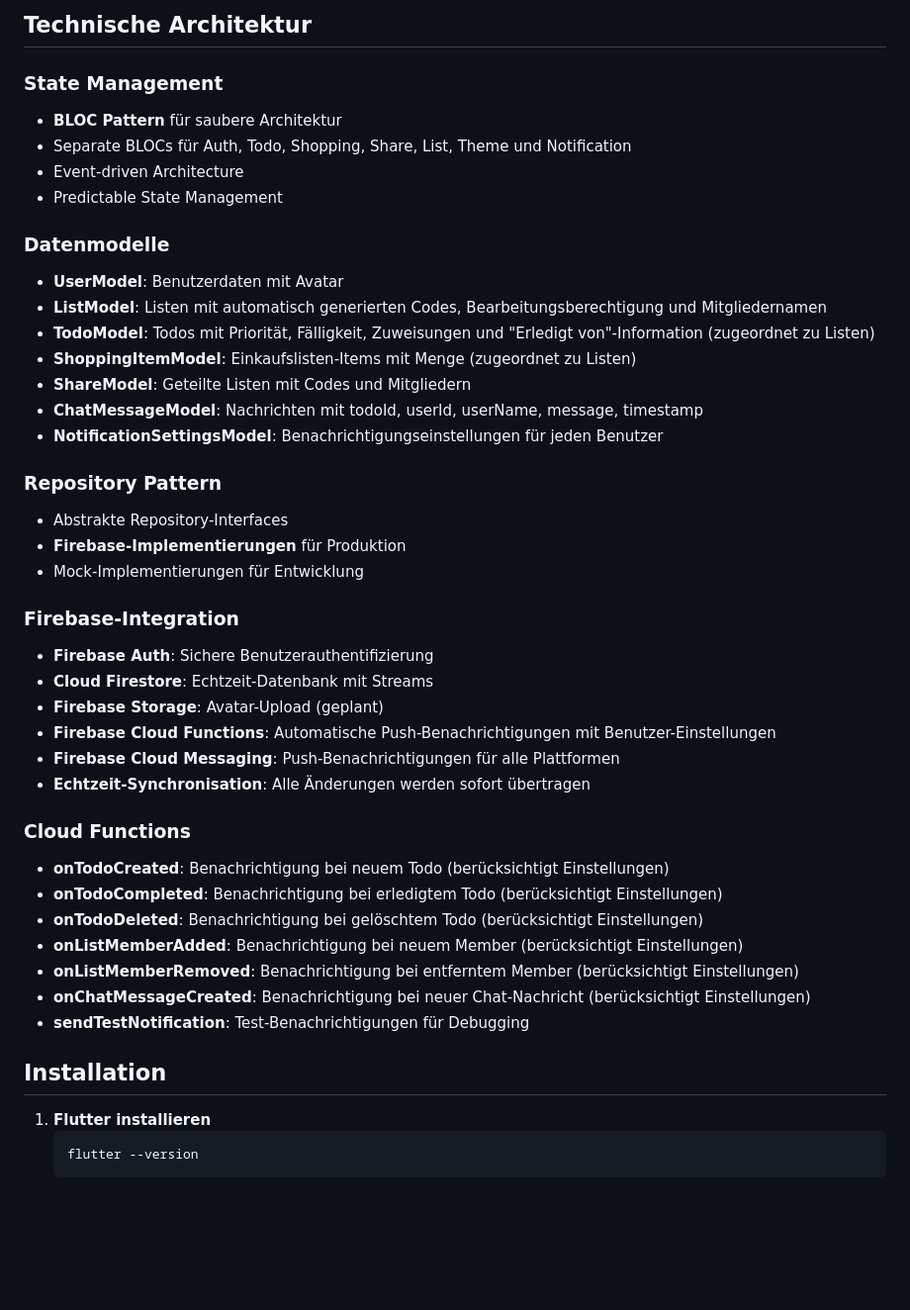
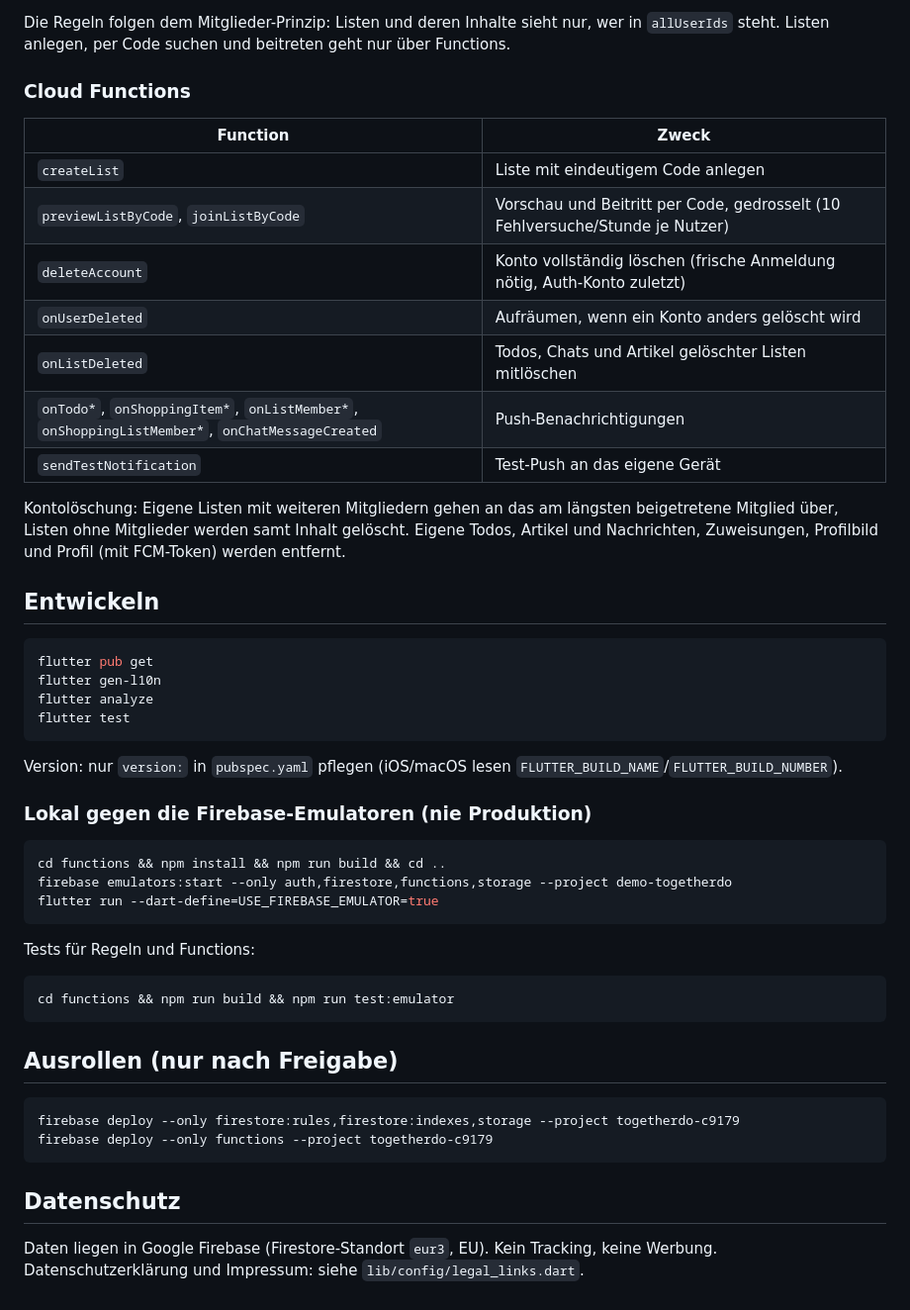
Before and after one commit to CodeNinjaGuy/togetherdo, a Markdown page: README.md, the part around one of its changes. Shown at 99% size. GitHub-like rendering; blank space fills up the shorter version.

````diff
--- a/README.md
+++ b/README.md
@@ -104,45 +47,59 @@ Eine moderne Flutter-App für die Verwaltung von Todos und Einkaufslisten mit Ec
-## Technische Architektur
-
-### State Management
-- **BLOC Pattern** für saubere Architektur
-- Separate BLOCs für Auth, Todo, Shopping, Share, List, Theme und Notification
-- Event-driven Architecture
-- Predictable State Management
-
-### Datenmodelle
-- **UserModel**: Benutzerdaten mit Avatar
-- **ListModel**: Listen mit automatisch generierten Codes, Bearbeitungsberechtigung und Mitgliedernamen
-- **TodoModel**: Todos mit Priorität, Fälligkeit, Zuweisungen und "Erledigt von"-Information (zugeordnet zu Listen)
-- **ShoppingItemModel**: Einkaufslisten-Items mit Menge (zugeordnet zu Listen)
-- **ShareModel**: Geteilte Listen mit Codes und Mitgliedern
-- **ChatMessageModel**: Nachrichten mit todoId, userId, userName, message, timestamp
-- **NotificationSettingsModel**: Benachrichtigungseinstellungen für jeden Benutzer
-
-### Repository Pattern
-- Abstrakte Repository-Interfaces
-- **Firebase-Implementierungen** für Produktion
-- Mock-Implementierungen für Entwicklung
-
-### Firebase-Integration
-- **Firebase Auth**: Sichere Benutzerauthentifizierung
-- **Cloud Firestore**: Echtzeit-Datenbank mit Streams
-- **Firebase Storage**: Avatar-Upload (geplant)
-- **Firebase Cloud Functions**: Automatische Push-Benachrichtigungen mit Benutzer-Einstellungen
-- **Firebase Cloud Messaging**: Push-Benachrichtigungen für alle Plattformen
-- **Echtzeit-Synchronisation**: Alle Änderungen werden sofort übertragen
+Die Regeln folgen dem Mitglieder-Prinzip: Listen und deren Inhalte sieht nur,
+wer in `allUserIds` steht. Listen anlegen, per Code suchen und beitreten geht
+nur über Functions.
 
 ### Cloud Functions
-- **onTodoCreated**: Benachrichtigung bei neuem Todo (berücksichtigt Einstellungen)
-- **onTodoCompleted**: Benachrichtigung bei erledigtem Todo (berücksichtigt Einstellungen)
-- **onTodoDeleted**: Benachrichtigung bei gelöschtem Todo (berücksichtigt Einstellungen)
-- **onListMemberAdded**: Benachrichtigung bei neuem Member (berücksichtigt Einstellungen)
-- **onListMemberRemoved**: Benachrichtigung bei entferntem Member (berücksichtigt Einstellungen)
-- **onChatMessageCreated**: Benachrichtigung bei neuer Chat-Nachricht (berücksichtigt Einstellungen)
-- **sendTestNotification**: Test-Benachrichtigungen für Debugging
 
-## Installation
+| Function | Zweck |
+|---|---|
+| `createList` | Liste mit eindeutigem Code anlegen |
+| `previewListByCode`, `joinListByCode` | Vorschau und Beitritt per Code, gedrosselt (10 Fehlversuche/Stunde je Nutzer) |
+| `deleteAccount` | Konto vollständig löschen (frische Anmeldung nötig, Auth-Konto zuletzt) |
+| `onUserDeleted` | Aufräumen, wenn ein Konto anders gelöscht wird |
+| `onListDeleted` | Todos, Chats und Artikel gelöschter Listen mitlöschen |
+| `onTodo*`, `onShoppingItem*`, `onListMember*`, `onShoppingListMember*`, `onChatMessageCreated` | Push-Benachrichtigungen |
+| `sendTestNotification` | Test-Push an das eigene Gerät |
 
-1. **Flutter installieren**
-   ```bash
-   flutter --version
-   ```
+Kontolöschung: Eigene Listen mit weiteren Mitgliedern gehen an das am längsten
+beigetretene Mitglied über, Listen ohne Mitglieder werden samt Inhalt gelöscht.
+Eigene Todos, Artikel und Nachrichten, Zuweisungen, Profilbild und Profil
+(mit FCM-Token) werden entfernt.
+
+## Entwickeln
+
+```bash
+flutter pub get
+flutter gen-l10n
+flutter analyze
+flutter test
+```
+
+Version: nur `version:` in `pubspec.yaml` pflegen (iOS/macOS lesen
+`FLUTTER_BUILD_NAME`/`FLUTTER_BUILD_NUMBER`).
+
+### Lokal gegen die Firebase-Emulatoren (nie Produktion)
+
+```bash
+cd functions && npm install && npm run build && cd ..
+firebase emulators:start --only auth,firestore,functions,storage --project demo-togetherdo
+flutter run --dart-define=USE_FIREBASE_EMULATOR=true
+```
+
+Tests für Regeln und Functions:
+
+```bash
+cd functions && npm run build && npm run test:emulator
+```
+
+## Ausrollen (nur nach Freigabe)
+
+```bash
+firebase deploy --only firestore:rules,firestore:indexes,storage --project togetherdo-c9179
+firebase deploy --only functions --project togetherdo-c9179
+```
+
+## Datenschutz
+
+Daten liegen in Google Firebase (Firestore-Standort `eur3`, EU). Kein
+Tracking, keine Werbung. Datenschutzerklärung und Impressum: siehe
+`lib/config/legal_links.dart`.
````
Also changed, not shown: other parts of README.md (+37 -94 lines).
